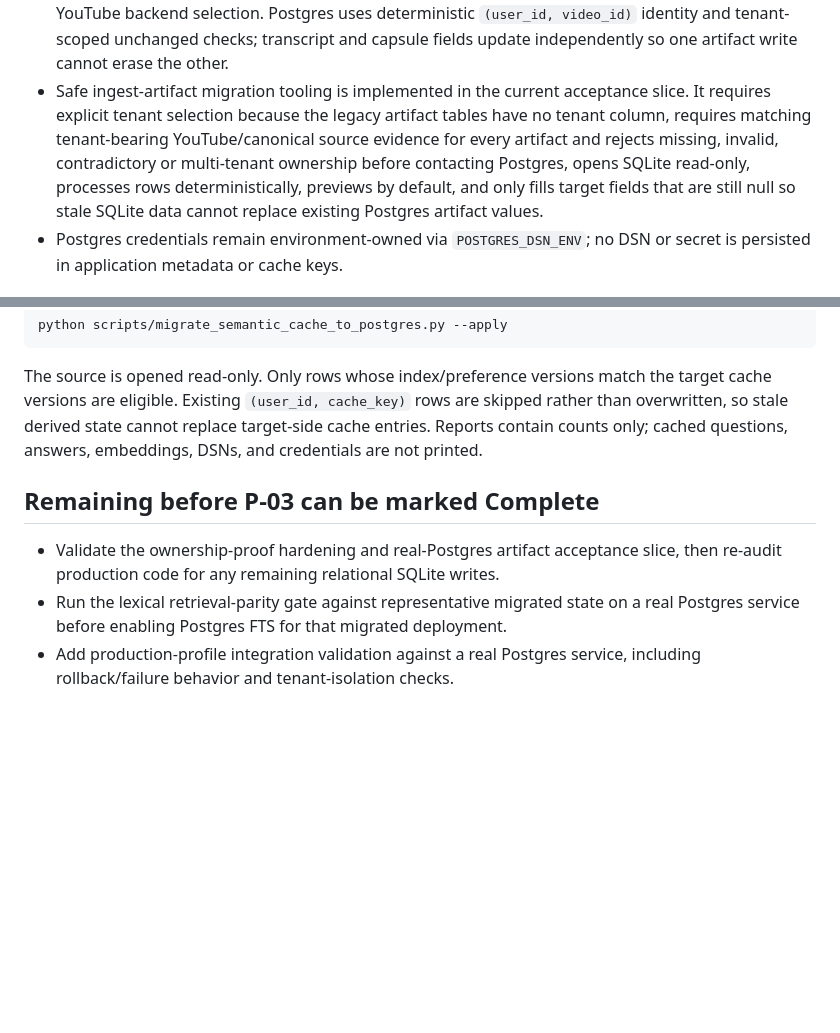
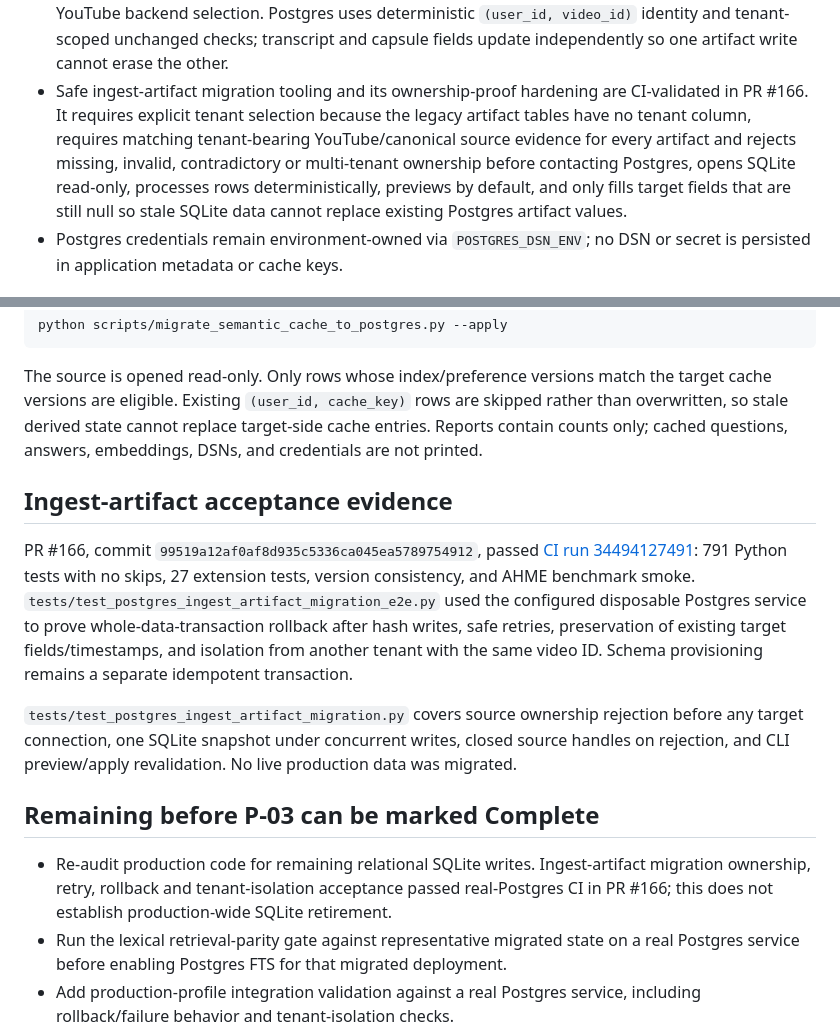
Before and after one commit to antonypaul98/ai-memory-search-agent, a Markdown page: docs/P03_POSTGRES_MIGRATION.md, 2 parts joined by grey strips. Drawn GitHub-style; blank space fills up the shorter version.

```diff
--- a/docs/P03_POSTGRES_MIGRATION.md
+++ b/docs/P03_POSTGRES_MIGRATION.md
@@ -26,7 +26,7 @@ P-03 is intentionally being completed in small, test-gated slices. SQLite remain
 - Optional retained semantic-cache migration is preview-first and source-read-only. It preserves tenant identity, copies only rows compatible with the target cache versions, inserts in deterministic tenant/cache-key order, and uses `ON CONFLICT(user_id, cache_key) DO NOTHING` so retries never replace target-side cache state. Deployments may instead deliberately start with an empty Postgres cache because cache rows are disposable derived state.
 - YouTube memories, pipeline/retry operational state, connector metrics, related reads, duplicate detection, retry completion, and ingestion can route through one fail-closed selected YouTube store. Safe legacy YouTube migration is preview-first, source-read-only, deterministic, tenant-aware, and refuses ambiguous attribution of legacy global connector metrics.
 - Transcript hashes and serialized hierarchical capsule JSON now route through the same fail-closed YouTube backend selection. Postgres uses deterministic `(user_id, video_id)` identity and tenant-scoped unchanged checks; transcript and capsule fields update independently so one artifact write cannot erase the other.
-- Safe ingest-artifact migration tooling is implemented in the current acceptance slice. It requires explicit tenant selection because the legacy artifact tables have no tenant column, requires matching tenant-bearing YouTube/canonical source evidence for every artifact and rejects missing, invalid, contradictory or multi-tenant ownership before contacting Postgres, opens SQLite read-only, processes rows deterministically, previews by default, and only fills target fields that are still null so stale SQLite data cannot replace existing Postgres artifact values.
+- Safe ingest-artifact migration tooling and its ownership-proof hardening are CI-validated in PR #166. It requires explicit tenant selection because the legacy artifact tables have no tenant column, requires matching tenant-bearing YouTube/canonical source evidence for every artifact and rejects missing, invalid, contradictory or multi-tenant ownership before contacting Postgres, opens SQLite read-only, processes rows deterministically, previews by default, and only fills target fields that are still null so stale SQLite data cannot replace existing Postgres artifact values.
 - Postgres credentials remain environment-owned via `POSTGRES_DSN_ENV`; no DSN or secret is persisted in application metadata or cache keys.
 
 ## Current configuration
@@ -176,9 +176,15 @@ python scripts/migrate_semantic_cache_to_postgres.py --apply
 
 The source is opened read-only. Only rows whose index/preference versions match the target cache versions are eligible. Existing `(user_id, cache_key)` rows are skipped rather than overwritten, so stale derived state cannot replace target-side cache entries. Reports contain counts only; cached questions, answers, embeddings, DSNs, and credentials are not printed.
 
+## Ingest-artifact acceptance evidence
+
+PR #166, commit `99519a12af0af8d935c5336ca045ea5789754912`, passed [CI run 34494127491](https://github.com/antonypaul98/ai-memory-search-agent/actions/runs/34494127491): 791 Python tests with no skips, 27 extension tests, version consistency, and AHME benchmark smoke. `tests/test_postgres_ingest_artifact_migration_e2e.py` used the configured disposable Postgres service to prove whole-data-transaction rollback after hash writes, safe retries, preservation of existing target fields/timestamps, and isolation from another tenant with the same video ID. Schema provisioning remains a separate idempotent transaction.
+
+`tests/test_postgres_ingest_artifact_migration.py` covers source ownership rejection before any target connection, one SQLite snapshot under concurrent writes, closed source handles on rejection, and CLI preview/apply revalidation. No live production data was migrated.
+
 ## Remaining before P-03 can be marked Complete
 
-- Validate the ownership-proof hardening and real-Postgres artifact acceptance slice, then re-audit production code for any remaining relational SQLite writes.
+- Re-audit production code for remaining relational SQLite writes. Ingest-artifact migration ownership, retry, rollback and tenant-isolation acceptance passed real-Postgres CI in PR #166; this does not establish production-wide SQLite retirement.
 - Run the lexical retrieval-parity gate against representative migrated state on a real Postgres service before enabling Postgres FTS for that migrated deployment.
 - Add production-profile integration validation against a real Postgres service, including rollback/failure behavior and tenant-isolation checks.
 - Prove the supported multi-worker production profile no longer depends on SQLite writes before SQLite can be retired from that profile.
```
Also changed, not shown: docs/CURRENT_BUILD_STATE.md (+18 -1 lines), docs/P03_POSTGRES_YOUTUBE_MEMORY_SLICE.md (+1 -1 lines).
